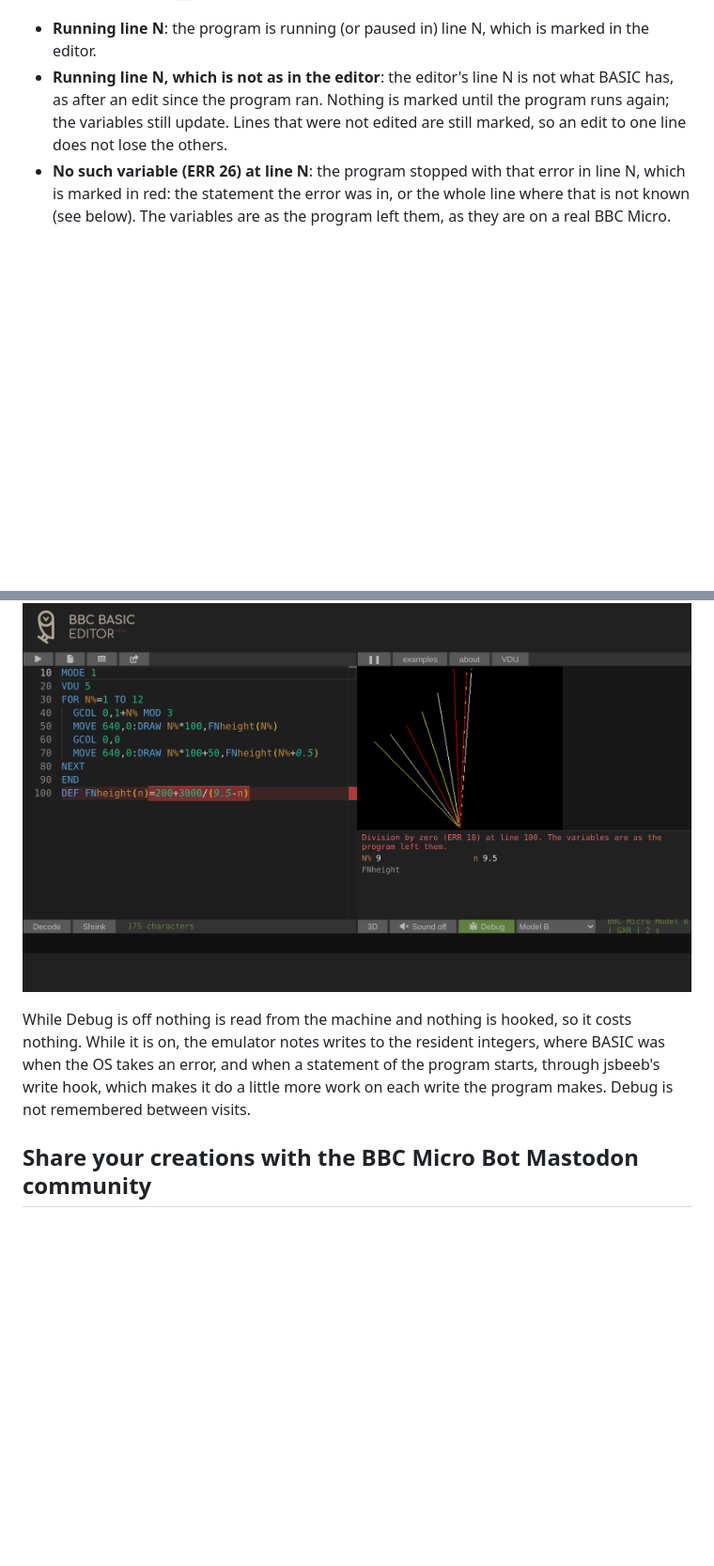
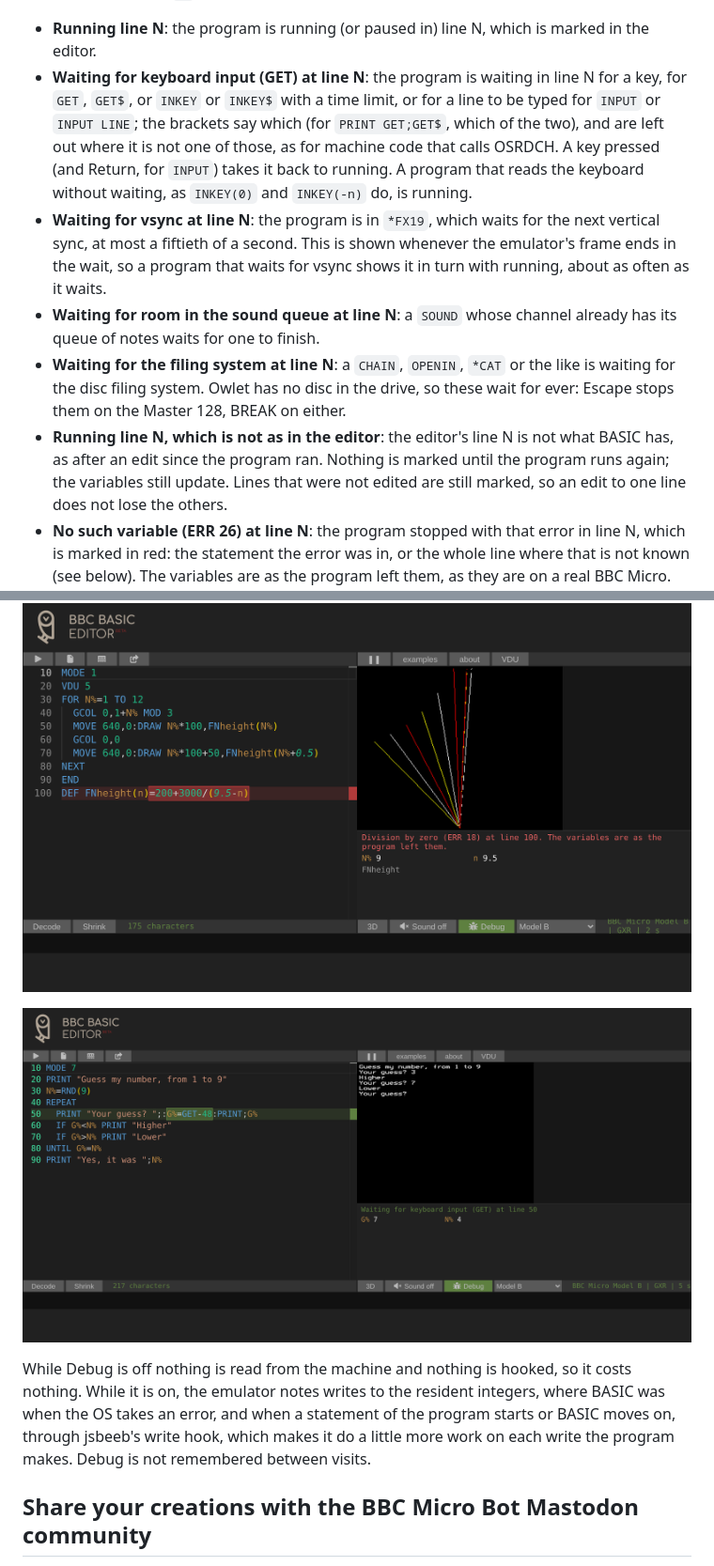
Before and after one commit to mattgodbolt/owlet-editor, a Markdown page: README.md, 2 parts joined by grey strips. Shown at 94% size. GitHub-like rendering; pictures changed too: docs/images/debugger-waiting.png (added); blank space fills up the shorter version.

```diff
--- a/README.md
+++ b/README.md
@@ -54,6 +54,19 @@ line `IF A=1 THEN B=2:C=3 ELSE D=4` has the statements `IF A=1 THEN`, `B=2`, `C=
 An abbreviation such as `P.` is marked as it is written. The panel says:
 
 - **Running line N**: the program is running (or paused in) line N, which is marked in the editor.
+- **Waiting for keyboard input (GET) at line N**: the program is waiting in line N for a key, for `GET`, `GET$`, or
+  `INKEY` or `INKEY$` with a time limit, or for a line to be typed for `INPUT` or `INPUT LINE`; the brackets say which
+  (for `PRINT GET;GET$`, which of the two), and are left out where it is not one of those, as for machine code that
+  calls OSRDCH. A key pressed (and Return, for `INPUT`) takes it back to running. A program that reads the keyboard
+  without waiting, as `INKEY(0)` and `INKEY(-n)` do, is running.
+- **Waiting for vsync at line N**: the program is in `*FX19`, which waits for the next vertical sync, at most a
+  fiftieth of a second. This is shown whenever the emulator's frame ends in the wait, so a program that waits for vsync
+  shows it in turn with running, about as often as it waits.
+- **Waiting for room in the sound queue at line N**: a `SOUND` whose channel already has its queue of notes waits for
+  one to finish.
+- **Waiting for the filing system at line N**: a `CHAIN`, `OPENIN`, `*CAT` or the like is waiting for the disc
+  filing system. Owlet has no disc in the drive, so these wait for ever: Escape stops them on the Master 128,
+  BREAK on either.
 - **Running line N, which is not as in the editor**: the editor's line N is not what BASIC has, as after an edit
   since the program ran. Nothing is marked until the program runs again; the variables still update. Lines that were
   not edited are still marked, so an edit to one line does not lose the others.
@@ -90,9 +110,11 @@ Switch Debug on before running the program (the run button runs it again) to see
 
 ![A program stopped with an error that BASIC printed in black, after VDU 5: the panel shows it, and the statement is marked in red](docs/images/debugger-hidden-error.png)
 
+![A guessing game waiting at GET: the panel says which keyword and line, and the statement is marked](docs/images/debugger-waiting.png)
+
 While Debug is off nothing is read from the machine and nothing is hooked, so it costs nothing. While it is on, the
 emulator notes writes to the resident integers, where BASIC was when the OS takes an error, and when a statement of
-the program starts, through jsbeeb's write hook, which makes it do a little more work on each write the program makes. Debug is not remembered between visits.
+the program starts or BASIC moves on, through jsbeeb's write hook, which makes it do a little more work on each write the program makes. Debug is not remembered between visits.
 
 ## Share your creations with the BBC Micro Bot Mastodon community
 
```
Also changed, not shown: other parts of README.md (+7 -0 lines), 4 other files.
